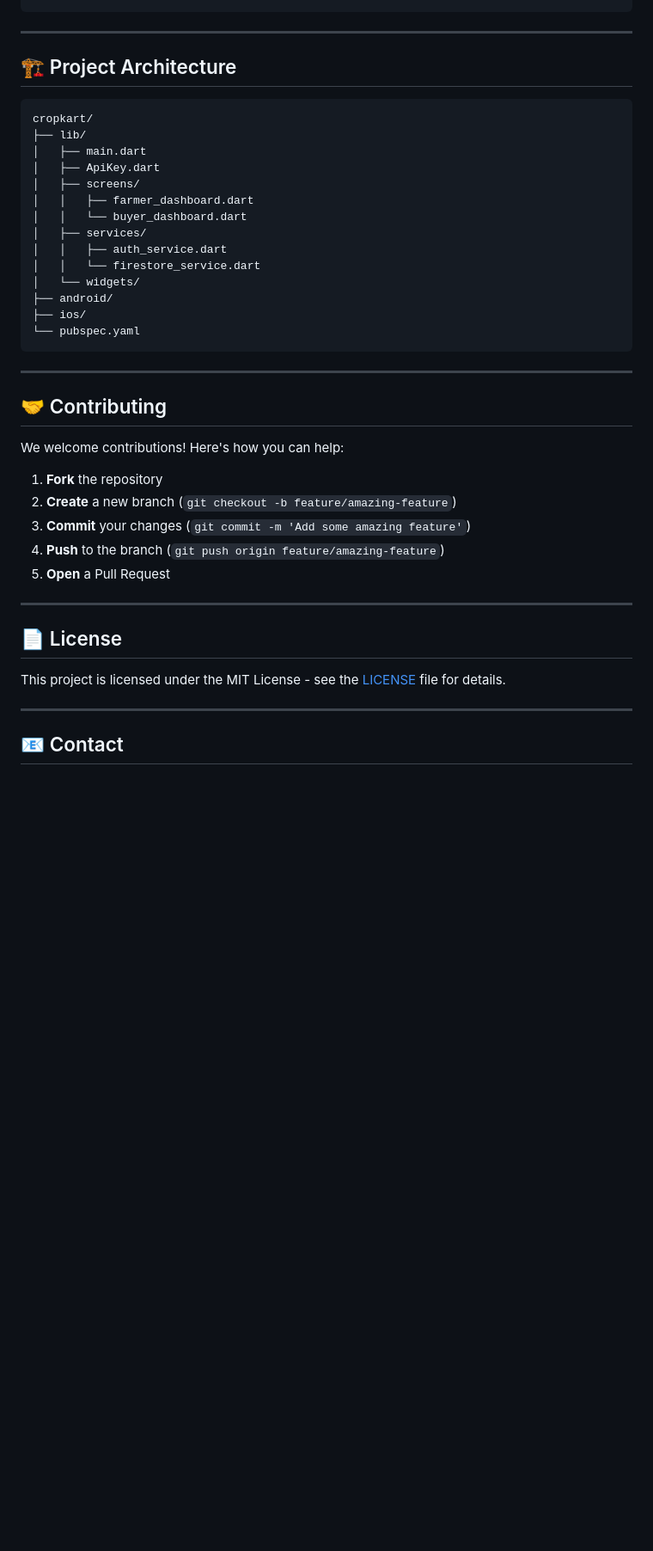
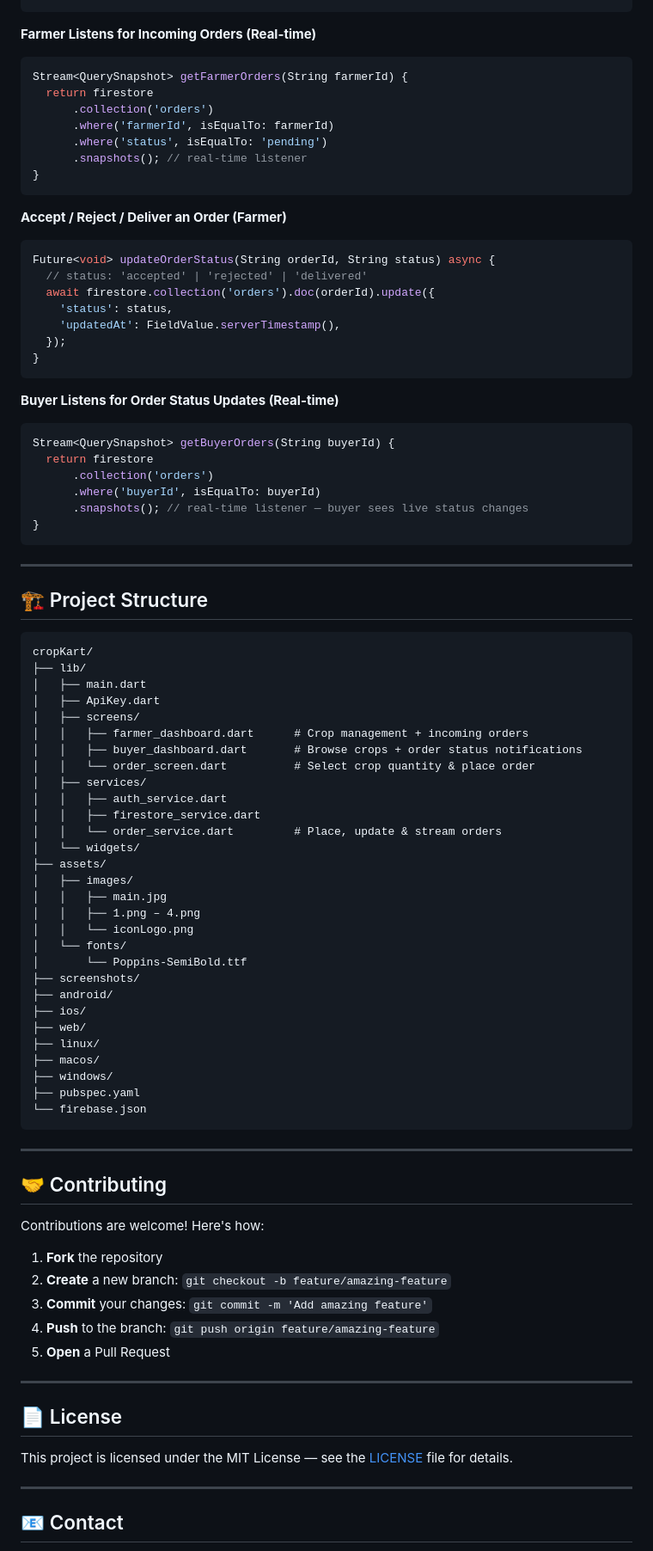
Before and after one commit to prashant000000004/cropKart, a Markdown page: README.md, the part around one of its changes. Shown at 86% size. Rendered like a GitHub page; blank space fills up the shorter version.

````diff
--- a/README.md
+++ b/README.md
@@ -276,41 +403,91 @@ Future<QuerySnapshot> getCrops() async {
+**Farmer Listens for Incoming Orders (Real-time)**
+
+```dart
+Stream<QuerySnapshot> getFarmerOrders(String farmerId) {
+  return firestore
+      .collection('orders')
+      .where('farmerId', isEqualTo: farmerId)
+      .where('status', isEqualTo: 'pending')
+      .snapshots(); // real-time listener
+}
+```
+
+**Accept / Reject / Deliver an Order (Farmer)**
+
+```dart
+Future<void> updateOrderStatus(String orderId, String status) async {
+  // status: 'accepted' | 'rejected' | 'delivered'
+  await firestore.collection('orders').doc(orderId).update({
+    'status': status,
+    'updatedAt': FieldValue.serverTimestamp(),
+  });
+}
+```
+
+**Buyer Listens for Order Status Updates (Real-time)**
+
+```dart
+Stream<QuerySnapshot> getBuyerOrders(String buyerId) {
+  return firestore
+      .collection('orders')
+      .where('buyerId', isEqualTo: buyerId)
+      .snapshots(); // real-time listener — buyer sees live status changes
+}
+```
+
 ---
 
-## 🏗️ Project Architecture
+## 🏗️ Project Structure
 
 ```
-cropkart/
+cropKart/
 ├── lib/
 │   ├── main.dart
 │   ├── ApiKey.dart
 │   ├── screens/
-│   │   ├── farmer_dashboard.dart
-│   │   └── buyer_dashboard.dart
+│   │   ├── farmer_dashboard.dart      # Crop management + incoming orders
+│   │   ├── buyer_dashboard.dart       # Browse crops + order status notifications
+│   │   └── order_screen.dart          # Select crop quantity & place order
 │   ├── services/
 │   │   ├── auth_service.dart
-│   │   └── firestore_service.dart
+│   │   ├── firestore_service.dart
+│   │   └── order_service.dart         # Place, update & stream orders
 │   └── widgets/
+├── assets/
+│   ├── images/
+│   │   ├── main.jpg
+│   │   ├── 1.png – 4.png
+│   │   └── iconLogo.png
+│   └── fonts/
+│       └── Poppins-SemiBold.ttf
+├── screenshots/
 ├── android/
 ├── ios/
-└── pubspec.yaml
+├── web/
+├── linux/
+├── macos/
+├── windows/
+├── pubspec.yaml
+└── firebase.json
 ```
 
 ---
 
 ## 🤝 Contributing
 
-We welcome contributions! Here's how you can help:
+Contributions are welcome! Here's how:
 
 1. **Fork** the repository
-2. **Create** a new branch (`git checkout -b feature/amazing-feature`)
-3. **Commit** your changes (`git commit -m 'Add some amazing feature'`)
-4. **Push** to the branch (`git push origin feature/amazing-feature`)
+2. **Create** a new branch: `git checkout -b feature/amazing-feature`
+3. **Commit** your changes: `git commit -m 'Add amazing feature'`
+4. **Push** to the branch: `git push origin feature/amazing-feature`
 5. **Open** a Pull Request
 
 ---
 
 ## 📄 License
 
-This project is licensed under the MIT License - see the [LICENSE](LICENSE) file for details.
+This project is licensed under the MIT License — see the [LICENSE](LICENSE) file for details.
 
 ---
 
````
Also changed, not shown: other parts of README.md (+180 -55 lines).
